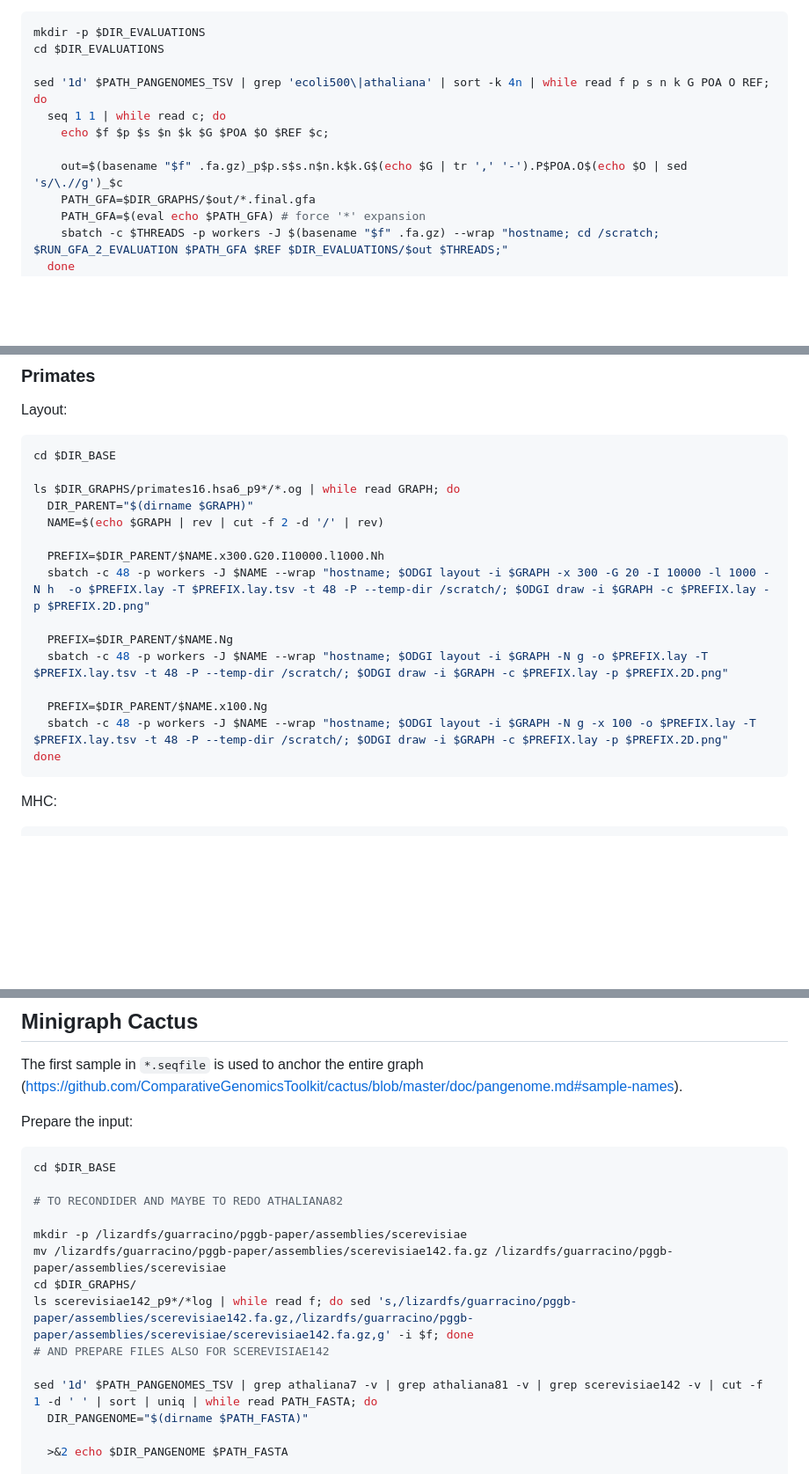
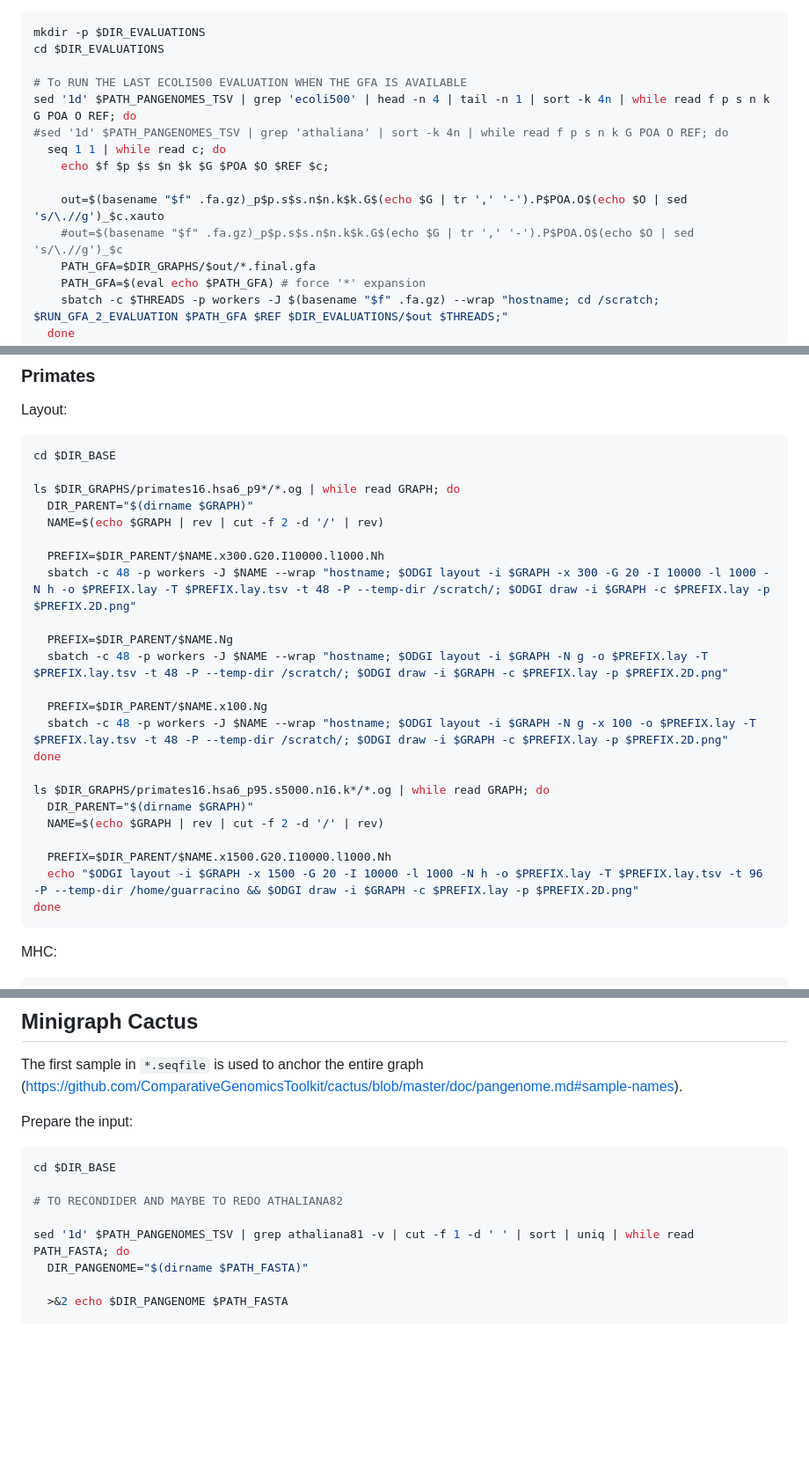
Before and after one commit to pangenome/pggb-paper, a Markdown page: workflows/1.PangenomeBuilding.md, 3 parts joined by grey strips. Shown: that part at 88% size. Drawn GitHub-style; blank space fills up the shorter version.

````diff
--- a/workflows/1.PangenomeBuilding.md
+++ b/workflows/1.PangenomeBuilding.md
@@ -71,11 +71,14 @@ Evaluation:
 mkdir -p $DIR_EVALUATIONS
 cd $DIR_EVALUATIONS
 
-sed '1d' $PATH_PANGENOMES_TSV | grep 'ecoli500\|athaliana' | sort -k 4n | while read f p s n k G POA O REF; do
+# To RUN THE LAST ECOLI500 EVALUATION WHEN THE GFA IS AVAILABLE
+sed '1d' $PATH_PANGENOMES_TSV | grep 'ecoli500' | head -n 4 | tail -n 1 | sort -k 4n | while read f p s n k G POA O REF; do
+#sed '1d' $PATH_PANGENOMES_TSV | grep 'athaliana' | sort -k 4n | while read f p s n k G POA O REF; do
   seq 1 1 | while read c; do
     echo $f $p $s $n $k $G $POA $O $REF $c;
 
-    out=$(basename "$f" .fa.gz)_p$p.s$s.n$n.k$k.G$(echo $G | tr ',' '-').P$POA.O$(echo $O | sed 's/\.//g')_$c
+    out=$(basename "$f" .fa.gz)_p$p.s$s.n$n.k$k.G$(echo $G | tr ',' '-').P$POA.O$(echo $O | sed 's/\.//g')_$c.xauto
+    #out=$(basename "$f" .fa.gz)_p$p.s$s.n$n.k$k.G$(echo $G | tr ',' '-').P$POA.O$(echo $O | sed 's/\.//g')_$c
     PATH_GFA=$DIR_GRAPHS/$out/*.final.gfa
     PATH_GFA=$(eval echo $PATH_GFA) # force '*' expansion
     sbatch -c $THREADS -p workers -J $(basename "$f" .fa.gz) --wrap "hostname; cd /scratch; $RUN_GFA_2_EVALUATION $PATH_GFA $REF $DIR_EVALUATIONS/$out $THREADS;"
@@ -174,13 +177,21 @@ ls $DIR_GRAPHS/primates16.hsa6_p9*/*.og | while read GRAPH; do
   NAME=$(echo $GRAPH | rev | cut -f 2 -d '/' | rev)
 
   PREFIX=$DIR_PARENT/$NAME.x300.G20.I10000.l1000.Nh
-  sbatch -c 48 -p workers -J $NAME --wrap "hostname; $ODGI layout -i $GRAPH -x 300 -G 20 -I 10000 -l 1000 -N h  -o $PREFIX.lay -T $PREFIX.lay.tsv -t 48 -P --temp-dir /scratch/; $ODGI draw -i $GRAPH -c $PREFIX.lay -p $PREFIX.2D.png"
+  sbatch -c 48 -p workers -J $NAME --wrap "hostname; $ODGI layout -i $GRAPH -x 300 -G 20 -I 10000 -l 1000 -N h -o $PREFIX.lay -T $PREFIX.lay.tsv -t 48 -P --temp-dir /scratch/; $ODGI draw -i $GRAPH -c $PREFIX.lay -p $PREFIX.2D.png"
 
   PREFIX=$DIR_PARENT/$NAME.Ng
   sbatch -c 48 -p workers -J $NAME --wrap "hostname; $ODGI layout -i $GRAPH -N g -o $PREFIX.lay -T $PREFIX.lay.tsv -t 48 -P --temp-dir /scratch/; $ODGI draw -i $GRAPH -c $PREFIX.lay -p $PREFIX.2D.png"
 
   PREFIX=$DIR_PARENT/$NAME.x100.Ng
   sbatch -c 48 -p workers -J $NAME --wrap "hostname; $ODGI layout -i $GRAPH -N g -x 100 -o $PREFIX.lay -T $PREFIX.lay.tsv -t 48 -P --temp-dir /scratch/; $ODGI draw -i $GRAPH -c $PREFIX.lay -p $PREFIX.2D.png"
+done
+
+ls $DIR_GRAPHS/primates16.hsa6_p95.s5000.n16.k*/*.og | while read GRAPH; do
+  DIR_PARENT="$(dirname $GRAPH)"
+  NAME=$(echo $GRAPH | rev | cut -f 2 -d '/' | rev)
+
+  PREFIX=$DIR_PARENT/$NAME.x1500.G20.I10000.l1000.Nh
+  echo "$ODGI layout -i $GRAPH -x 1500 -G 20 -I 10000 -l 1000 -N h -o $PREFIX.lay -T $PREFIX.lay.tsv -t 96 -P --temp-dir /home/guarracino && $ODGI draw -i $GRAPH -c $PREFIX.lay -p $PREFIX.2D.png"
 done
 ```
 
@@ -294,13 +305,7 @@ cd $DIR_BASE
 
 # TO RECONDIDER AND MAYBE TO REDO ATHALIANA82
 
-mkdir -p /lizardfs/guarracino/pggb-paper/assemblies/scerevisiae
-mv /lizardfs/guarracino/pggb-paper/assemblies/scerevisiae142.fa.gz /lizardfs/guarracino/pggb-paper/assemblies/scerevisiae
-cd $DIR_GRAPHS/
-ls scerevisiae142_p9*/*log | while read f; do sed 's,/lizardfs/guarracino/pggb-paper/assemblies/scerevisiae142.fa.gz,/lizardfs/guarracino/pggb-paper/assemblies/scerevisiae/scerevisiae142.fa.gz,g' -i $f; done
-# AND PREPARE FILES ALSO FOR SCEREVISIAE142
-
-sed '1d' $PATH_PANGENOMES_TSV | grep athaliana7 -v | grep athaliana81 -v | grep scerevisiae142 -v | cut -f 1 -d ' ' | sort | uniq | while read PATH_FASTA; do
+sed '1d' $PATH_PANGENOMES_TSV | grep athaliana81 -v | cut -f 1 -d ' ' | sort | uniq | while read PATH_FASTA; do
   DIR_PANGENOME="$(dirname $PATH_FASTA)"
 
   >&2 echo $DIR_PANGENOME $PATH_FASTA
````
Also changed, not shown: other parts of workflows/1.PangenomeBuilding.md (+31 -0 lines), workflows/0.Preparation.md (+6 -0 lines).
